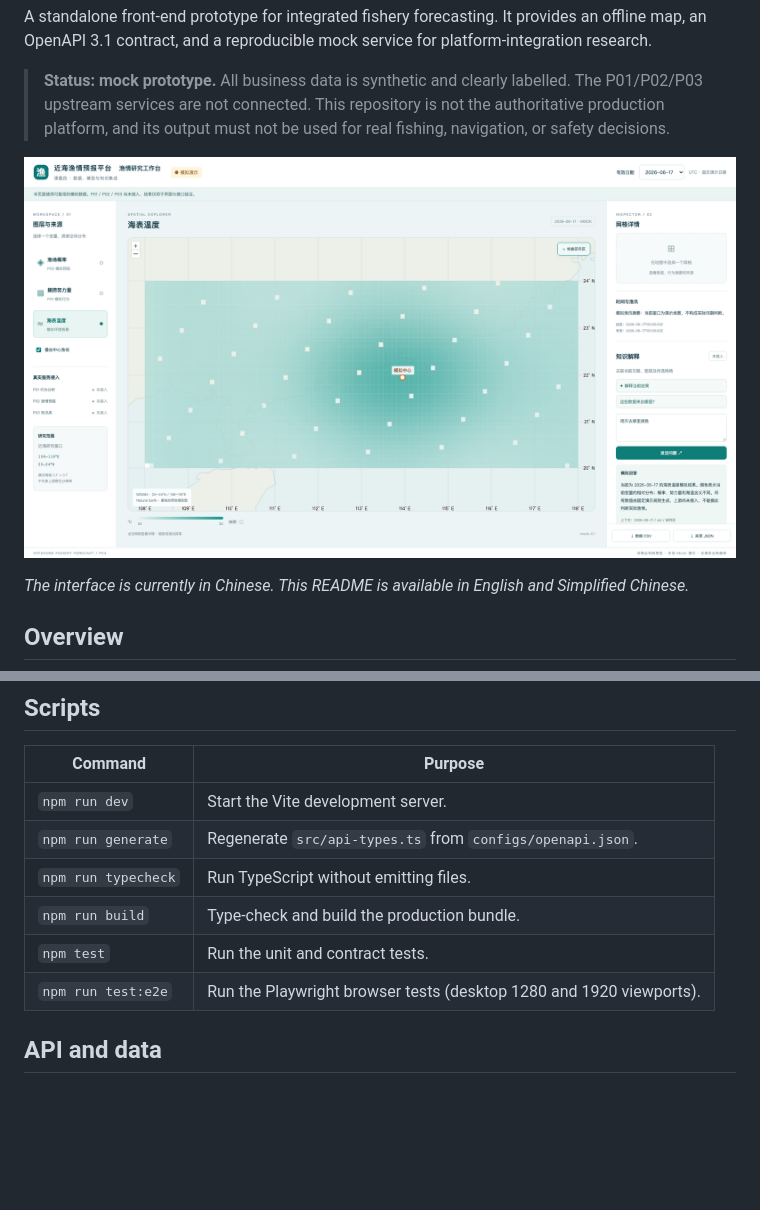
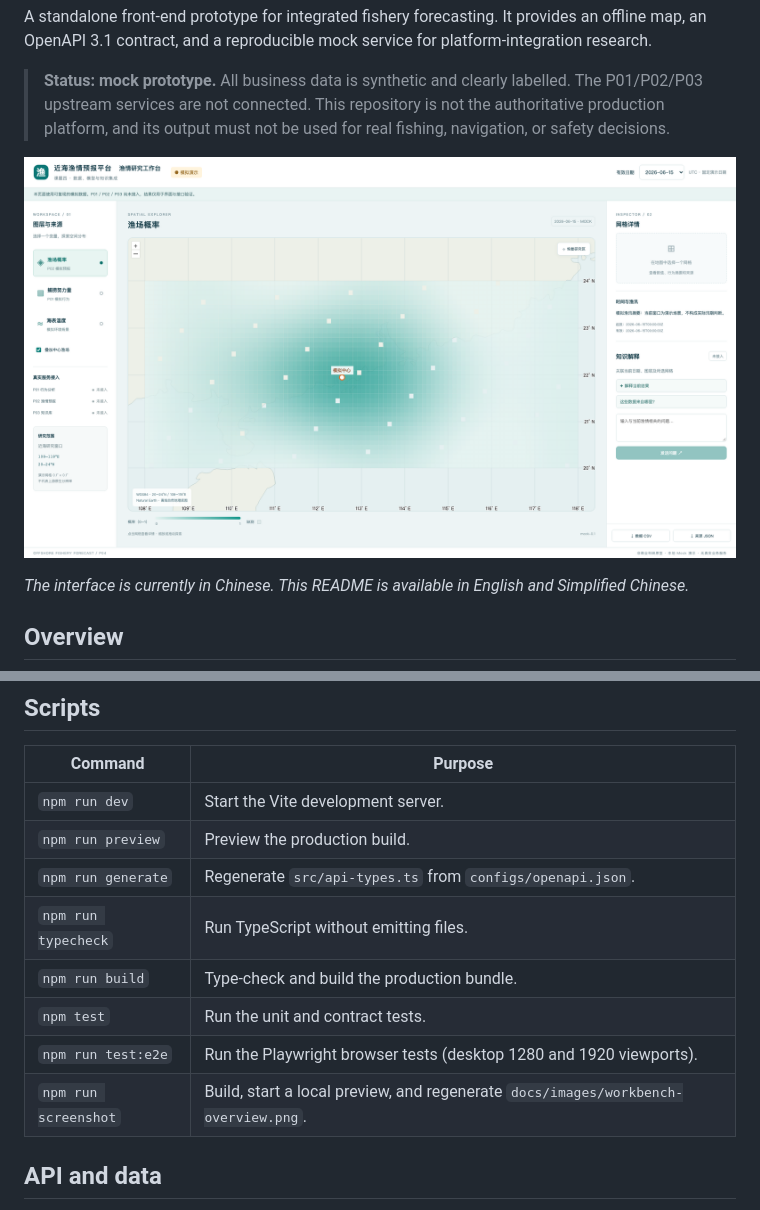
Before and after one commit to HuangXin-erniu/fishery-forecast-platform, a Markdown page: README.md, 2 parts joined by grey strips. GitHub-like rendering; pictures changed too: docs/images/workbench-overview.png (added), docs/images/workbench.png (deleted); blank space fills up the shorter version.

Commit message:
chore: add reproducible README screenshot

```diff
--- a/README.md
+++ b/README.md
@@ -10,7 +10,7 @@ A standalone front-end prototype for integrated fishery forecasting. It provides
 
 > **Status: mock prototype.** All business data is synthetic and clearly labelled. The P01/P02/P03 upstream services are not connected. This repository is not the authoritative production platform, and its output must not be used for real fishing, navigation, or safety decisions.
 
-![Workbench](docs/images/workbench.png)
+![Workbench](docs/images/workbench-overview.png)
 
 *The interface is currently in Chinese. This README is available in English and Simplified Chinese.*
 
@@ -47,11 +47,13 @@ Open <http://127.0.0.1:5173>. Press `Ctrl+C` to stop. The dev server uses a stri
 | Command | Purpose |
 |---|---|
 | `npm run dev` | Start the Vite development server. |
+| `npm run preview` | Preview the production build. |
 | `npm run generate` | Regenerate `src/api-types.ts` from `configs/openapi.json`. |
 | `npm run typecheck` | Run TypeScript without emitting files. |
 | `npm run build` | Type-check and build the production bundle. |
 | `npm test` | Run the unit and contract tests. |
 | `npm run test:e2e` | Run the Playwright browser tests (desktop 1280 and 1920 viewports). |
+| `npm run screenshot` | Build, start a local preview, and regenerate `docs/images/workbench-overview.png`. |
 
 ## API and data
 
```
Also changed, not shown: README.zh-CN.md (+3 -1 lines), docs/development.md (+5 -4 lines), 2 other files.
